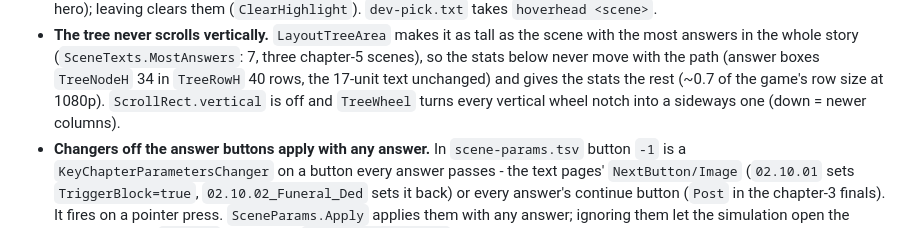
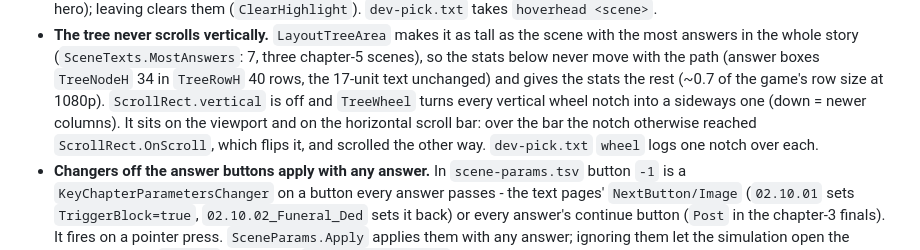
Before and after one commit to anton-scholten/Brante-Save-Load, a Markdown page: AGENTS.md, the part around the change. Drawn GitHub-style.

```diff
--- a/AGENTS.md
+++ b/AGENTS.md
@@ -397,7 +397,10 @@ community event sheet (`data/events.json`).
   7, three chapter-5 scenes), so the stats below never move with the path (answer boxes `TreeNodeH` 34 in `TreeRowH` 40 rows, the
   17-unit text unchanged) and gives the stats the rest (~0.7 of the game's row
   size at 1080p). `ScrollRect.vertical` is off and `TreeWheel` turns every
-  vertical wheel notch into a sideways one (down = newer columns).
+  vertical wheel notch into a sideways one (down = newer columns). It sits on
+  the viewport and on the horizontal scroll bar: over the bar the notch
+  otherwise reached `ScrollRect.OnScroll`, which flips it, and scrolled the
+  other way. `dev-pick.txt` `wheel` logs one notch over each.
 - **Changers off the answer buttons apply with any answer.** In
   `scene-params.tsv` button `-1` is a `KeyChapterParametersChanger` on a
   button every answer passes - the text pages' `NextButton/Image`
```
Also changed, not shown: README.md (+13 -3 lines), Screenshot_3a.jpg, Screenshot_3b.jpg, Screenshot_3c.jpg, Screenshot_3d.jpg (added), 2 other files.
